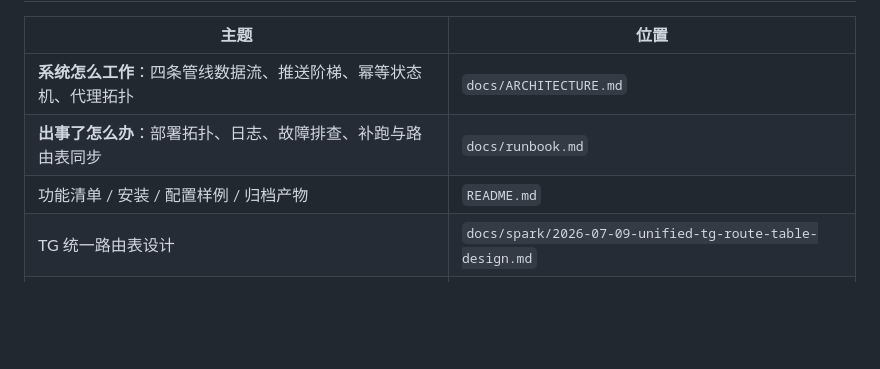
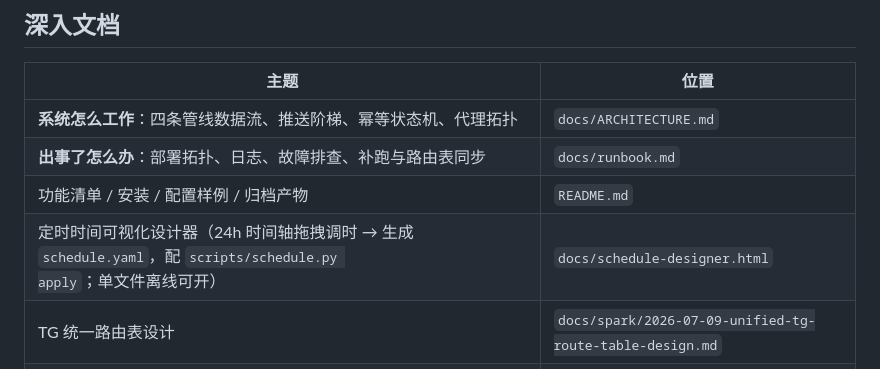
Before and after one commit to congee949/chat-daily-tg, a Markdown page: CLAUDE.md, the part around the change. GitHub-like rendering; blank space fills up the shorter version.

Commit message:
docs: 深入文档表登记定时设计器 docs/schedule-designer.html

```diff
--- a/CLAUDE.md
+++ b/CLAUDE.md
@@ -131,6 +131,7 @@ r4s 的 B站 digest（cron 每小时 :30）不在此工具范围，改它要 ssh
 | **系统怎么工作**：四条管线数据流、推送阶梯、幂等状态机、代理拓扑 | `docs/ARCHITECTURE.md` |
 | **出事了怎么办**：部署拓扑、日志、故障排查、补跑与路由表同步 | `docs/runbook.md` |
 | 功能清单 / 安装 / 配置样例 / 归档产物 | `README.md` |
+| 定时时间可视化设计器（24h 时间轴拖拽调时 → 生成 `schedule.yaml`，配 `scripts/schedule.py apply`；单文件离线可开） | `docs/schedule-designer.html` |
 | TG 统一路由表设计 | `docs/spark/2026-07-09-unified-tg-route-table-design.md` |
 | LLM 输出信任边界校验设计 | `docs/spark/2026-07-09-llm-output-validation-design.md` |
 | B站订阅 digest 设计（含 §18.4 回滚路径） | `docs/spark/2026-07-02-bilibili-subscriptions-design.md` |
```
